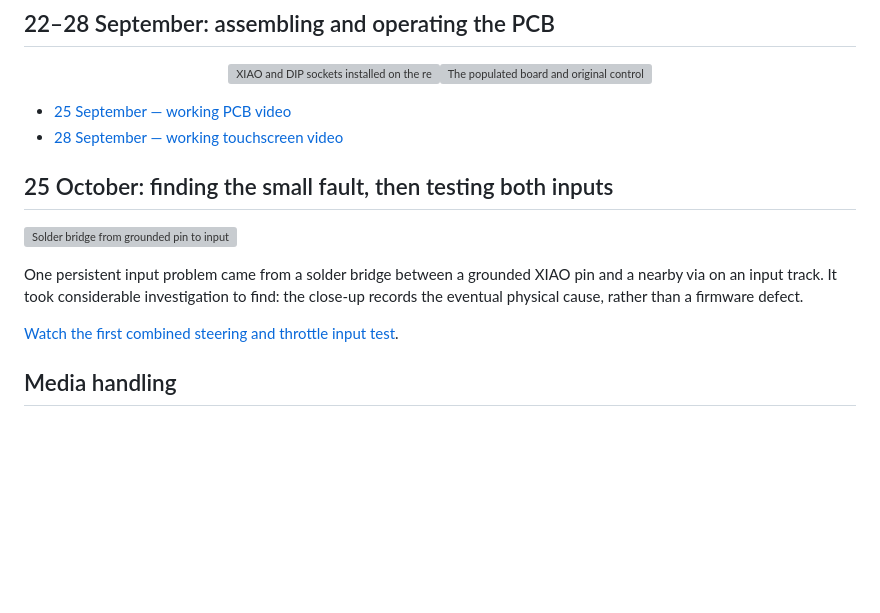
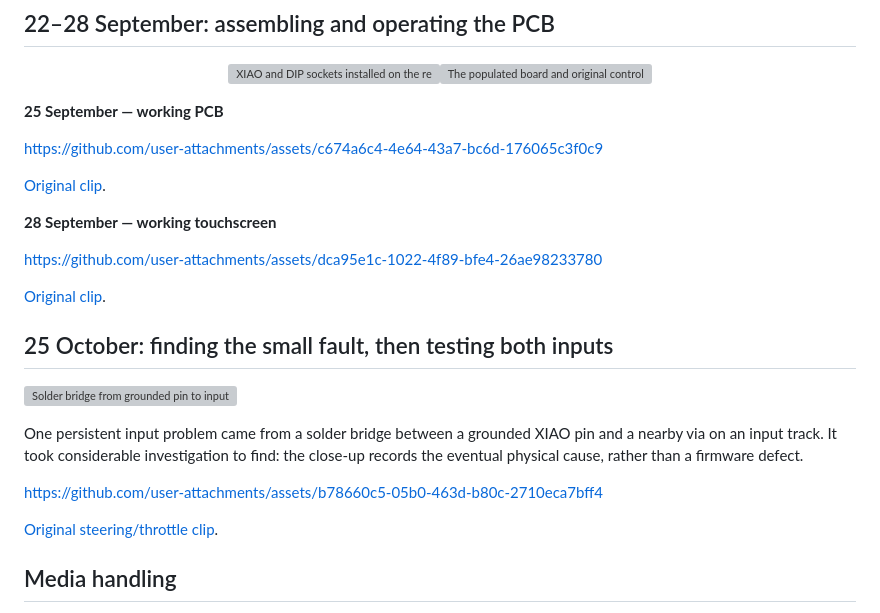
Before and after one commit to cmlpreston/jr-r1-native-crsf, a Markdown page: docs/project-progress.md, the part around one of its changes. Drawn GitHub-style; blank space fills up the shorter version; grey boxes are pictures that could not be loaded.

```diff
--- a/docs/project-progress.md
+++ b/docs/project-progress.md
@@ -45,8 +45,17 @@ selection and enable state. The modern web UI is shown separately in the
 
 <p align="center"><img src="../assets/project/2026-09-22-xiao-assembly.jpg" width="360" alt="XIAO and DIP sockets installed on the replacement board"><img src="../assets/project/2026-09-25-control-wiring.jpg" width="300" alt="The populated board and original control wiring in the handset"></p>
 
-- [25 September — working PCB video](../assets/project/video/2026-09-25-working-pcb.mp4)
-- [28 September — working touchscreen video](../assets/project/video/2026-09-28-touchscreen.mp4)
+**25 September — working PCB**
+
+https://github.com/user-attachments/assets/c674a6c4-4e64-43a7-bc6d-176065c3f0c9
+
+[Original clip](../assets/project/video/2026-09-25-working-pcb.mp4).
+
+**28 September — working touchscreen**
+
+https://github.com/user-attachments/assets/dca95e1c-1022-4f89-bfe4-26ae98233780
+
+[Original clip](../assets/project/video/2026-09-28-touchscreen.mp4).
 
 ## 25 October: finding the small fault, then testing both inputs
 
@@ -57,7 +66,9 @@ XIAO pin and a nearby via on an input track. It took considerable investigation
 to find: the close-up records the eventual physical cause, rather than a
 firmware defect.
 
-[Watch the first combined steering and throttle input test](../assets/project/video/2026-10-25-steering-throttle.mp4).
+https://github.com/user-attachments/assets/b78660c5-05b0-463d-b80c-2710eca7bff4
+
+[Original steering/throttle clip](../assets/project/video/2026-10-25-steering-throttle.mp4).
 
 ## Media handling
 
```
Also changed, not shown: other parts of docs/project-progress.md (+1 -1 lines), README.md (+30 -0 lines).
